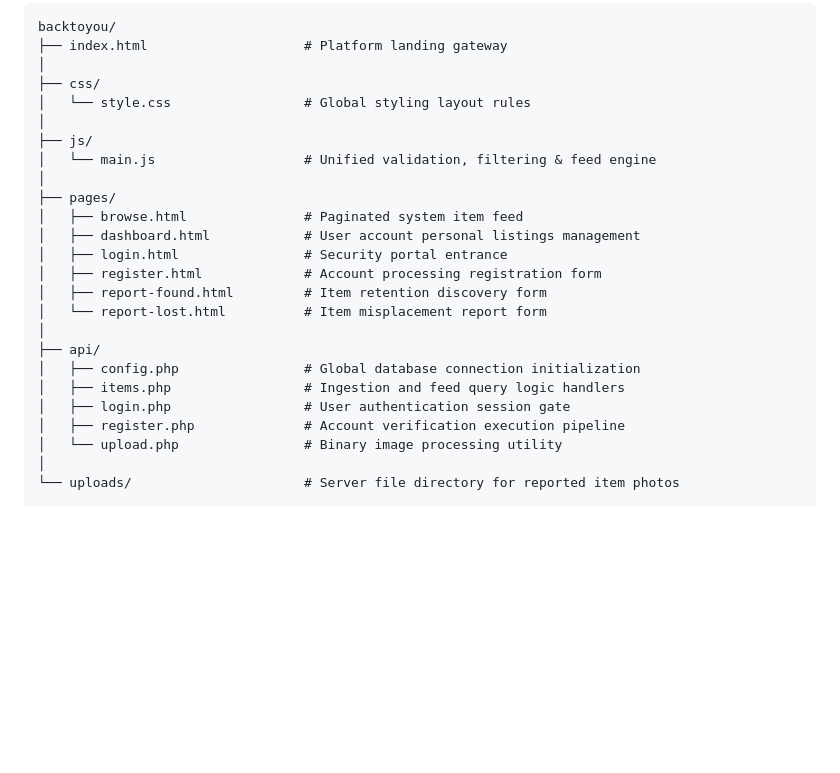
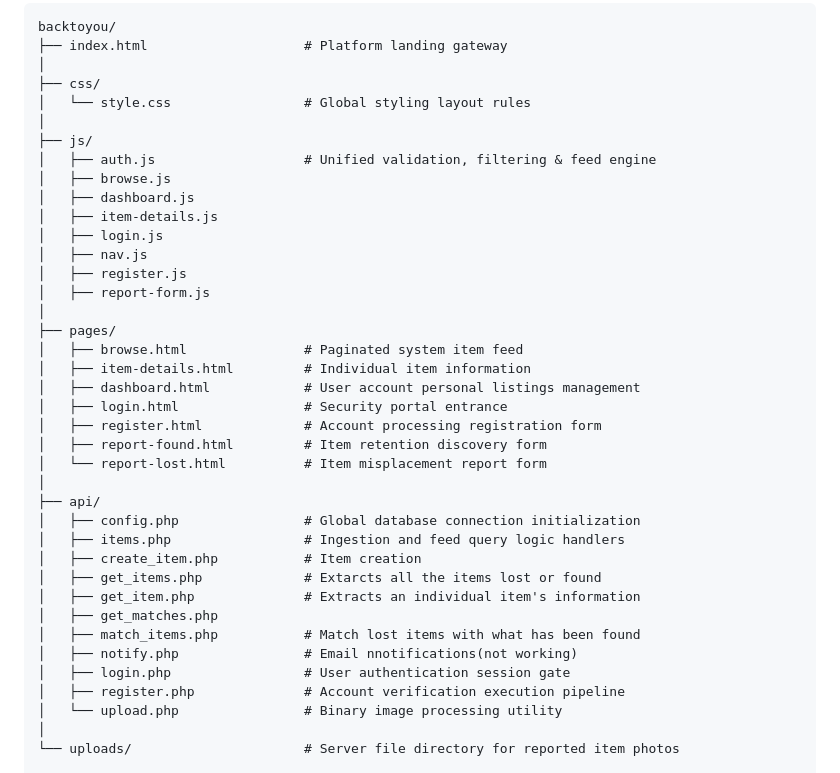
Before and after one commit to CNS-WEB-PROG/BackToYou, a Markdown page: README.md, the part around the change. Rendered like a GitHub page; blank space fills up the shorter version.

```diff
--- a/README.md
+++ b/README.md
@@ -22,10 +22,18 @@ backtoyou/
 │   └── style.css                 # Global styling layout rules
 │
 ├── js/
-│   └── main.js                   # Unified validation, filtering & feed engine
+│   ├── auth.js                   # Unified validation, filtering & feed engine
+│   ├── browse.js
+│   ├── dashboard.js
+│   ├── item-details.js
+│   ├── login.js
+│   ├── nav.js
+│   ├── register.js
+│   ├── report-form.js
 │
 ├── pages/
 │   ├── browse.html               # Paginated system item feed
+│   ├── item-details.html         # Individual item information
 │   ├── dashboard.html            # User account personal listings management
 │   ├── login.html                # Security portal entrance
 │   ├── register.html             # Account processing registration form
@@ -35,6 +43,12 @@ backtoyou/
 ├── api/
 │   ├── config.php                # Global database connection initialization
 │   ├── items.php                 # Ingestion and feed query logic handlers
+│   ├── create_item.php           # Item creation
+│   ├── get_items.php             # Extarcts all the items lost or found
+│   ├── get_item.php              # Extracts an individual item's information
+│   ├── get_matches.php
+│   ├── match_items.php           # Match lost items with what has been found
+│   ├── notify.php                # Email nnotifications(not working)
 │   ├── login.php                 # User authentication session gate
 │   ├── register.php              # Account verification execution pipeline
 │   └── upload.php                # Binary image processing utility
```
